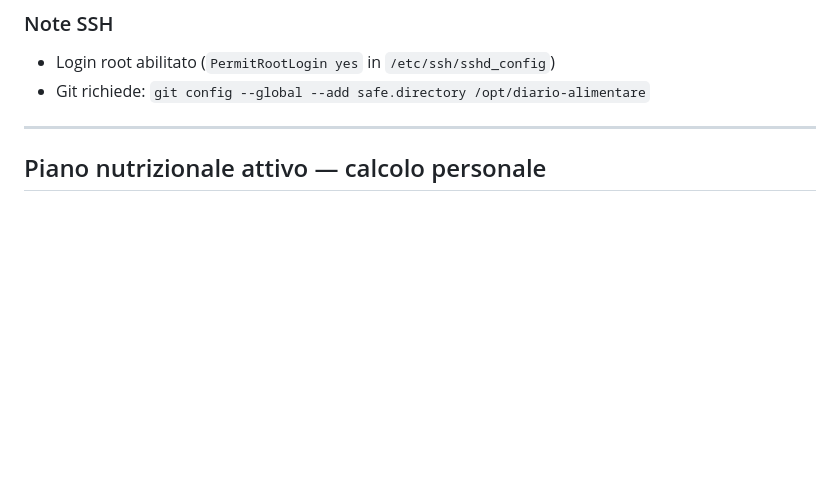
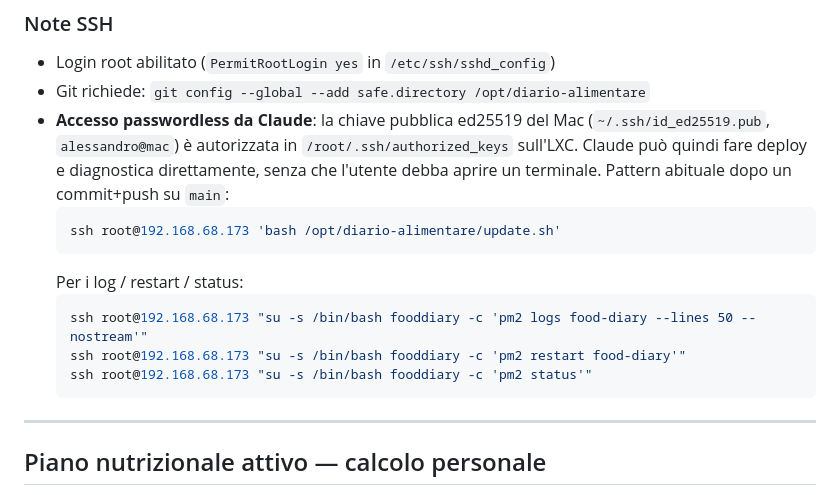
Before and after one commit to alexpani/diario-alimentare, a Markdown page: CLAUDE.md, the part around the change. Rendered like a GitHub page; blank space fills up the shorter version.

Commit message:
docs: nota SSH passwordless per deploy diretto da Claude

````diff
--- a/CLAUDE.md
+++ b/CLAUDE.md
@@ -548,6 +548,16 @@ ssh root@192.168.68.173 "chown fooddiary:fooddiary /opt/diario-alimentare/databa
 ### Note SSH
 - Login root abilitato (`PermitRootLogin yes` in `/etc/ssh/sshd_config`)
 - Git richiede: `git config --global --add safe.directory /opt/diario-alimentare`
+- **Accesso passwordless da Claude**: la chiave pubblica ed25519 del Mac (`~/.ssh/id_ed25519.pub`, `alessandro@mac`) è autorizzata in `/root/.ssh/authorized_keys` sull'LXC. Claude può quindi fare deploy e diagnostica direttamente, senza che l'utente debba aprire un terminale. Pattern abituale dopo un commit+push su `main`:
+  ```bash
+  ssh root@192.168.68.173 'bash /opt/diario-alimentare/update.sh'
+  ```
+  Per i log / restart / status:
+  ```bash
+  ssh root@192.168.68.173 "su -s /bin/bash fooddiary -c 'pm2 logs food-diary --lines 50 --nostream'"
+  ssh root@192.168.68.173 "su -s /bin/bash fooddiary -c 'pm2 restart food-diary'"
+  ssh root@192.168.68.173 "su -s /bin/bash fooddiary -c 'pm2 status'"
+  ```
 
 ---
 
````
